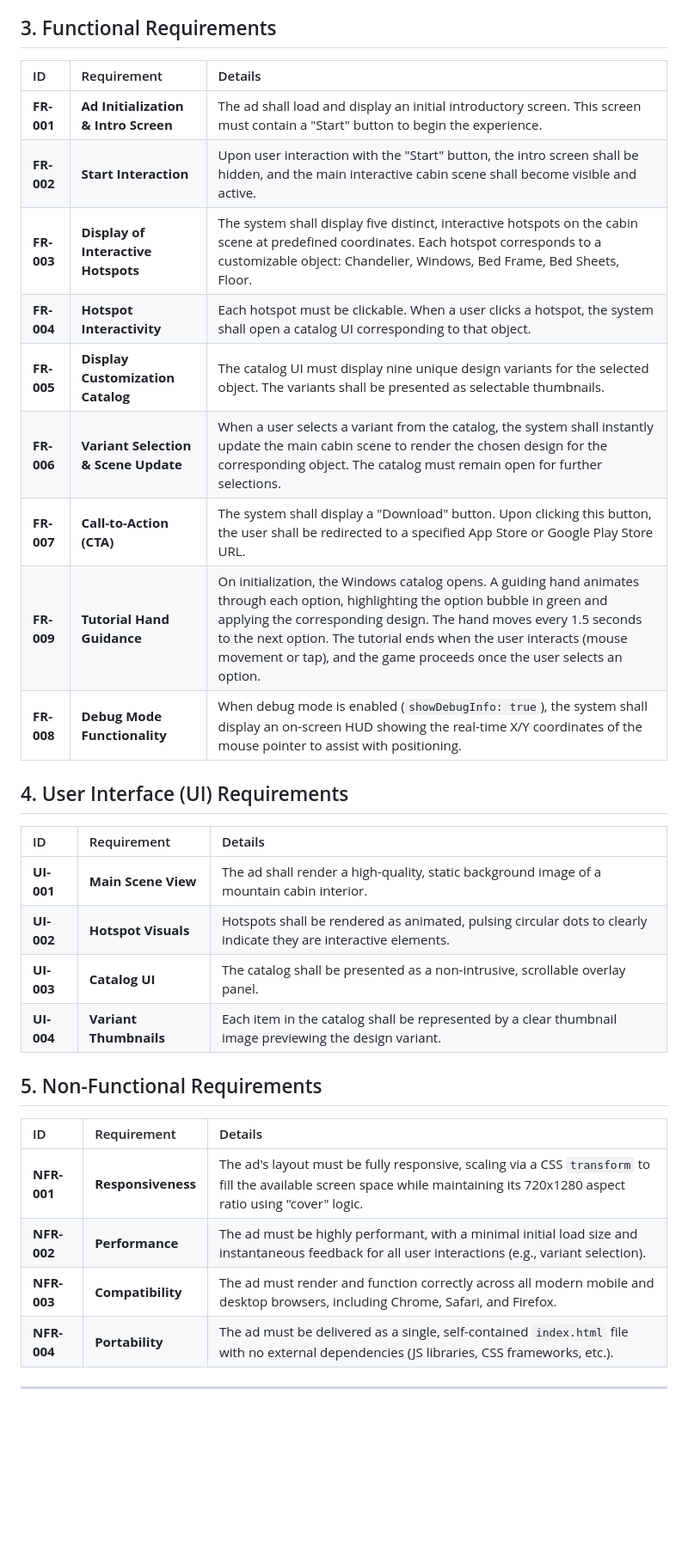
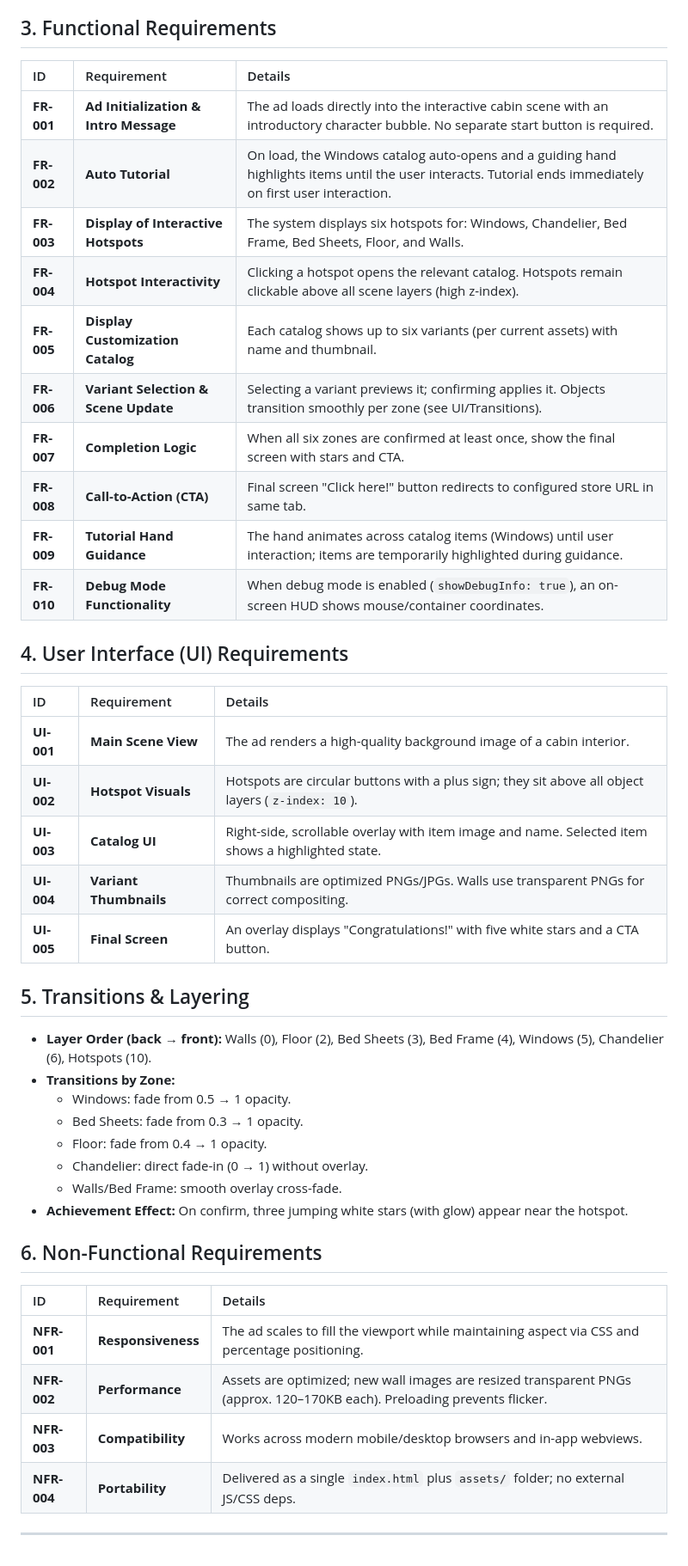
Before and after one commit to TomerElankry/playableadVenue1, a Markdown page: docs/FRD_updated.md, the part around the change. Shown at 86% size. Drawn GitHub-style; blank space fills up the shorter version.

Commit message:
docs: update FRD/PRD to current implementation (6 zones, tutorial, transitions, white stars)

```diff
--- a/docs/FRD_updated.md
+++ b/docs/FRD_updated.md
@@ -10,34 +10,47 @@ The system is a self-contained, interactive HTML5 playable ad designed to run in
 
 ## 3. Functional Requirements
 
-| ID      | Requirement                                                                                                                              | Details                                                                                                                                                                                            |
+| ID | Requirement | Details |
 | :------ | :--------------------------------------------------------------------------------------------------------------------------------------- | :------------------------------------------------------------------------------------------------------------------------------------------------------------------------------------------------- |
-| **FR-001** | **Ad Initialization & Intro Screen**                                                                                                        | The ad shall load and display an initial introductory screen. This screen must contain a "Start" button to begin the experience.                                                                      |
-| **FR-002** | **Start Interaction**                                                                                                                    | Upon user interaction with the "Start" button, the intro screen shall be hidden, and the main interactive cabin scene shall become visible and active.                                                 |
-| **FR-003** | **Display of Interactive Hotspots**                                                                                                      | The system shall display five distinct, interactive hotspots on the cabin scene at predefined coordinates. Each hotspot corresponds to a customizable object: Chandelier, Windows, Bed Frame, Bed Sheets, Floor. |
-| **FR-004** | **Hotspot Interactivity**                                                                                                                | Each hotspot must be clickable. When a user clicks a hotspot, the system shall open a catalog UI corresponding to that object.                                                                         |
-| **FR-005** | **Display Customization Catalog**                                                                                                        | The catalog UI must display nine unique design variants for the selected object. The variants shall be presented as selectable thumbnails.                                                             |
-| **FR-006** | **Variant Selection & Scene Update**                                                                                                     | When a user selects a variant from the catalog, the system shall instantly update the main cabin scene to render the chosen design for the corresponding object. The catalog must remain open for further selections. |
-| **FR-007** | **Call-to-Action (CTA)**                                                                                                                 | The system shall display a "Download" button. Upon clicking this button, the user shall be redirected to a specified App Store or Google Play Store URL.                                                  |
-| **FR-009** | **Tutorial Hand Guidance**                                                                                                      | On initialization, the Windows catalog opens. A guiding hand animates through each option, highlighting the option bubble in green and applying the corresponding design. The hand moves every 1.5 seconds to the next option. The tutorial ends when the user interacts (mouse movement or tap), and the game proceeds once the user selects an option. |
-| **FR-008** | **Debug Mode Functionality**                                                                                                             | When debug mode is enabled (`showDebugInfo: true`), the system shall display an on-screen HUD showing the real-time X/Y coordinates of the mouse pointer to assist with positioning.                      |
+| **FR-001** | **Ad Initialization & Intro Message** | The ad loads directly into the interactive cabin scene with an introductory character bubble. No separate start button is required. |
+| **FR-002** | **Auto Tutorial** | On load, the Windows catalog auto-opens and a guiding hand highlights items until the user interacts. Tutorial ends immediately on first user interaction. |
+| **FR-003** | **Display of Interactive Hotspots** | The system displays six hotspots for: Windows, Chandelier, Bed Frame, Bed Sheets, Floor, and Walls. |
+| **FR-004** | **Hotspot Interactivity** | Clicking a hotspot opens the relevant catalog. Hotspots remain clickable above all scene layers (high z-index). |
+| **FR-005** | **Display Customization Catalog** | Each catalog shows up to six variants (per current assets) with name and thumbnail. |
+| **FR-006** | **Variant Selection & Scene Update** | Selecting a variant previews it; confirming applies it. Objects transition smoothly per zone (see UI/Transitions). |
+| **FR-007** | **Completion Logic** | When all six zones are confirmed at least once, show the final screen with stars and CTA. |
+| **FR-008** | **Call-to-Action (CTA)** | Final screen "Click here!" button redirects to configured store URL in same tab. |
+| **FR-009** | **Tutorial Hand Guidance** | The hand animates across catalog items (Windows) until user interaction; items are temporarily highlighted during guidance. |
+| **FR-010** | **Debug Mode Functionality** | When debug mode is enabled (`showDebugInfo: true`), an on-screen HUD shows mouse/container coordinates. |
 
 ## 4. User Interface (UI) Requirements
 
-| ID      | Requirement               | Details                                                                                                    |
+| ID | Requirement | Details |
 | :------ | :------------------------ | :--------------------------------------------------------------------------------------------------------- |
-| **UI-001** | **Main Scene View**       | The ad shall render a high-quality, static background image of a mountain cabin interior.                  |
-| **UI-002** | **Hotspot Visuals**       | Hotspots shall be rendered as animated, pulsing circular dots to clearly indicate they are interactive elements. |
-| **UI-003** | **Catalog UI**            | The catalog shall be presented as a non-intrusive, scrollable overlay panel.                               |
-| **UI-004** | **Variant Thumbnails**    | Each item in the catalog shall be represented by a clear thumbnail image previewing the design variant.    |
+| **UI-001** | **Main Scene View** | The ad renders a high-quality background image of a cabin interior. |
+| **UI-002** | **Hotspot Visuals** | Hotspots are circular buttons with a plus sign; they sit above all object layers (`z-index: 10`). |
+| **UI-003** | **Catalog UI** | Right-side, scrollable overlay with item image and name. Selected item shows a highlighted state. |
+| **UI-004** | **Variant Thumbnails** | Thumbnails are optimized PNGs/JPGs. Walls use transparent PNGs for correct compositing. |
+| **UI-005** | **Final Screen** | An overlay displays "Congratulations!" with five white stars and a CTA button. |
 
-## 5. Non-Functional Requirements
+## 5. Transitions & Layering
 
-| ID       | Requirement         | Details                                                                                                                                                                      |
+- **Layer Order (back → front):** Walls (0), Floor (2), Bed Sheets (3), Bed Frame (4), Windows (5), Chandelier (6), Hotspots (10).
+- **Transitions by Zone:**
+  - Windows: fade from 0.5 → 1 opacity.
+  - Bed Sheets: fade from 0.3 → 1 opacity.
+  - Floor: fade from 0.4 → 1 opacity.
+  - Chandelier: direct fade-in (0 → 1) without overlay.
+  - Walls/Bed Frame: smooth overlay cross-fade.
+- **Achievement Effect:** On confirm, three jumping white stars (with glow) appear near the hotspot.
+
+## 6. Non-Functional Requirements
+
+| ID | Requirement | Details |
 | :------- | :------------------ | :--------------------------------------------------------------------------------------------------------------------------------------------------------------------------- |
-| **NFR-001** | **Responsiveness**    | The ad's layout must be fully responsive, scaling via a CSS `transform` to fill the available screen space while maintaining its 720x1280 aspect ratio using "cover" logic. |
-| **NFR-002** | **Performance**       | The ad must be highly performant, with a minimal initial load size and instantaneous feedback for all user interactions (e.g., variant selection).                            |
-| **NFR-003** | **Compatibility**     | The ad must render and function correctly across all modern mobile and desktop browsers, including Chrome, Safari, and Firefox.                                             |
-| **NFR-004** | **Portability**       | The ad must be delivered as a single, self-contained `index.html` file with no external dependencies (JS libraries, CSS frameworks, etc.).                                     |
+| **NFR-001** | **Responsiveness** | The ad scales to fill the viewport while maintaining aspect via CSS and percentage positioning. |
+| **NFR-002** | **Performance** | Assets are optimized; new wall images are resized transparent PNGs (approx. 120–170KB each). Preloading prevents flicker. |
+| **NFR-003** | **Compatibility** | Works across modern mobile/desktop browsers and in-app webviews. |
+| **NFR-004** | **Portability** | Delivered as a single `index.html` plus `assets/` folder; no external JS/CSS deps. |
 
 ---
```
Also changed, not shown: docs/PRD_updated.md (+43 -43 lines).
